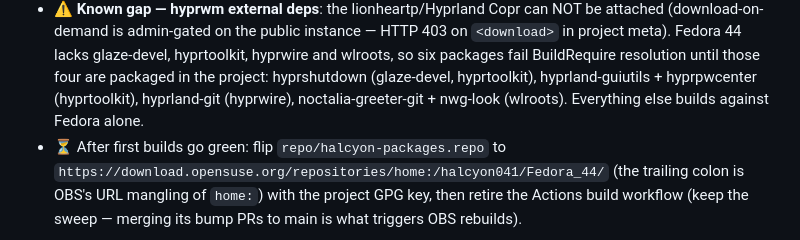
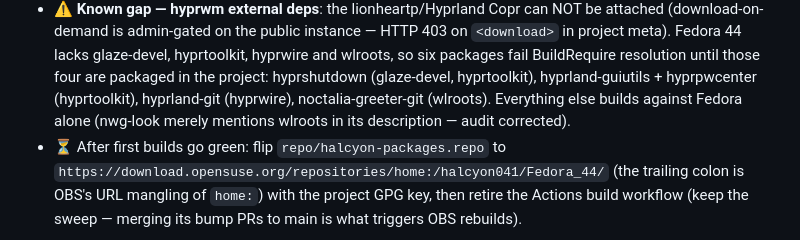
Before and after one commit to aahsnr-work/halcyon-packages, a Markdown page: notes/obs-migration.md, the part around the change. GitHub-like rendering.

Commit message:
OBS notes: nwg-look has no wlroots dependency (audit correction)

```diff
--- a/notes/obs-migration.md
+++ b/notes/obs-migration.md
@@ -22,8 +22,9 @@ Status: **GitHub side done; OBS side pending one token.**
   BuildRequire resolution until those four are packaged in the project:
   hyprshutdown (glaze-devel, hyprtoolkit), hyprland-guiutils +
   hyprpwcenter (hyprtoolkit), hyprland-git (hyprwire),
-  noctalia-greeter-git + nwg-look (wlroots). Everything else builds
-  against Fedora alone.
+  noctalia-greeter-git (wlroots). Everything else builds against Fedora
+  alone (nwg-look merely mentions wlroots in its description — audit
+  corrected).
 - ⏳ After first builds go green: flip `repo/halcyon-packages.repo` to
   `https://download.opensuse.org/repositories/home:/halcyon041/Fedora_44/`
   (the trailing colon is OBS's URL mangling of `home:`) with the project
```
